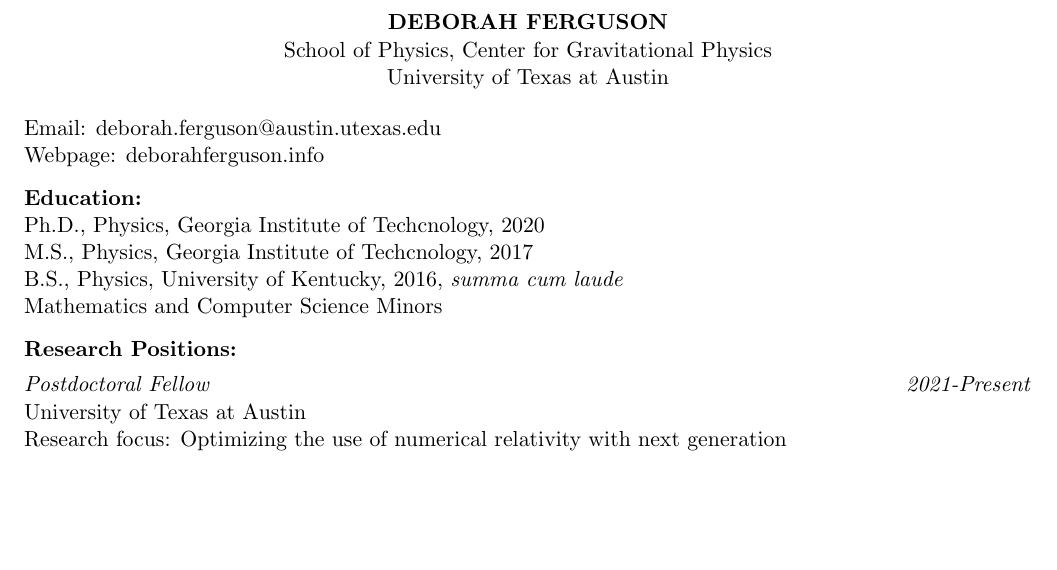
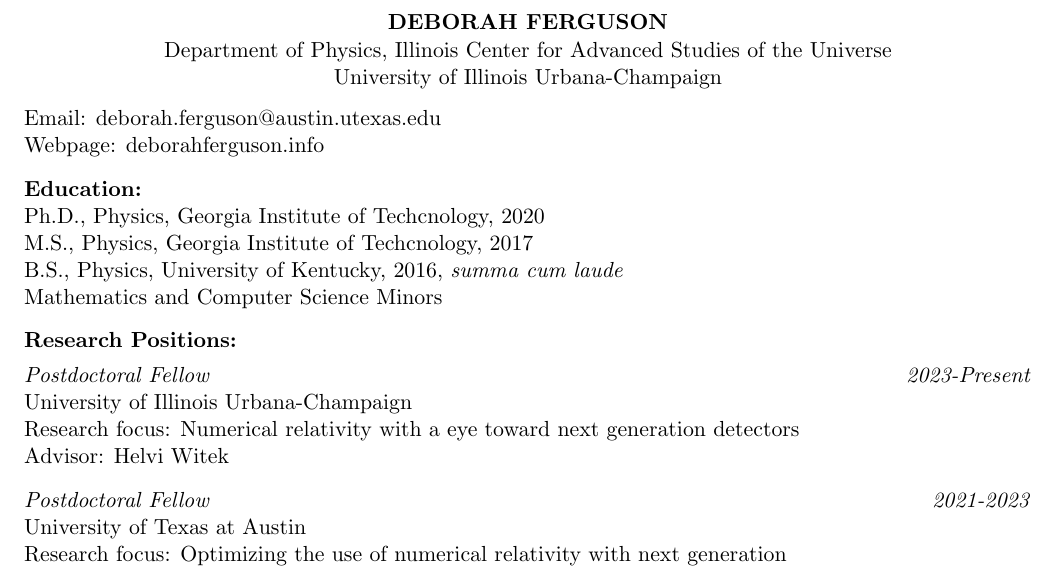
Before and after one commit to deborahferguson/cv, a LaTeX CV (cv.tex): part of page 1 of 7, cut so that both start at the same text, the shorter picture padded with empty space. Compiled offline with pdfLaTeX.

Commit message:
Update employment

```diff
--- a/cv.tex
+++ b/cv.tex
@@ -15,8 +15,8 @@
 %\bibliographystyle{unsrt}
 \begin{center}
   \textbf{DEBORAH FERGUSON}\\
-  School of Physics, Center for Gravitational Physics\\
-  University of Texas at Austin\\
+  Department of Physics, Illinois Center for Advanced Studies of the Universe\\
+  University of Illinois Urbana-Champaign\\
 \end{center}
 
 \begin{flushleft}
@@ -35,7 +35,14 @@
   \textbf{Research Positions:}\\
   \vspace{4px}
 
-  \textit{Postdoctoral Fellow} \hfill \textit{2021-Present} \\
+  \textit{Postdoctoral Fellow} \hfill \textit{2023-Present} \\
+  University of Illinois Urbana-Champaign\\
+  Research focus: Numerical relativity with a eye toward next generation detectors\\
+  Advisor: Helvi Witek\\
+
+ \vspace{8px}
+
+  \textit{Postdoctoral Fellow} \hfill \textit{2021-2023} \\
   University of Texas at Austin\\
   Research focus: Optimizing the use of numerical relativity with next generation\\ gravitational wave detectors\\
   Advisor: Deirdre Shoemaker\\
```
